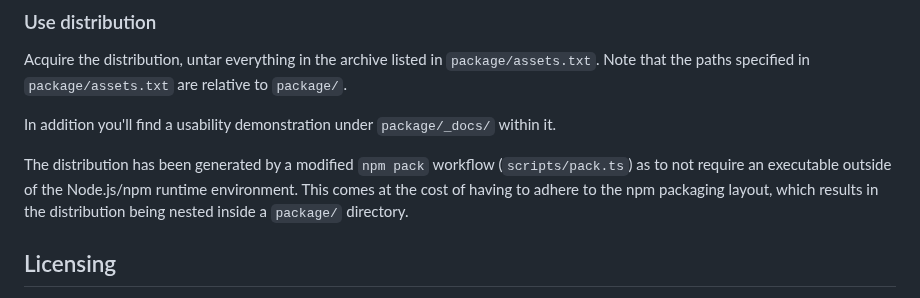
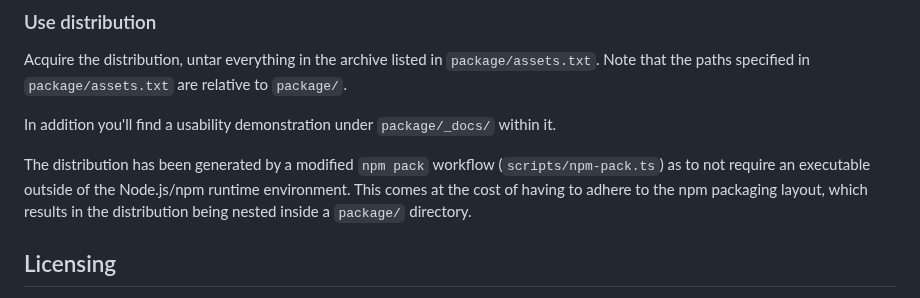
Before and after one commit to ByteB4rb1e/html-theme-ref, a Markdown page: README.md, the part around the change. Drawn GitHub-style.

Commit message:
doc(README): fix reference to script

```diff
--- a/README.md
+++ b/README.md
@@ -86,10 +86,10 @@ In addition you'll find a usability demonstration under `package/_docs/` within
 it.
 
 The distribution has been generated by a modified `npm pack` workflow
-(`scripts/pack.ts`) as to not require an executable outside of the Node.js/npm
-runtime environment. This comes at the cost of having to adhere to the npm
-packaging layout, which results in the distribution being nested inside a
-`package/` directory.
+(`scripts/npm-pack.ts`) as to not require an executable outside of the
+Node.js/npm runtime environment. This comes at the cost of having to adhere to
+the npm packaging layout, which results in the distribution being nested inside
+a `package/` directory.
 
 <a name="licensing"></a>
 ## Licensing
```
